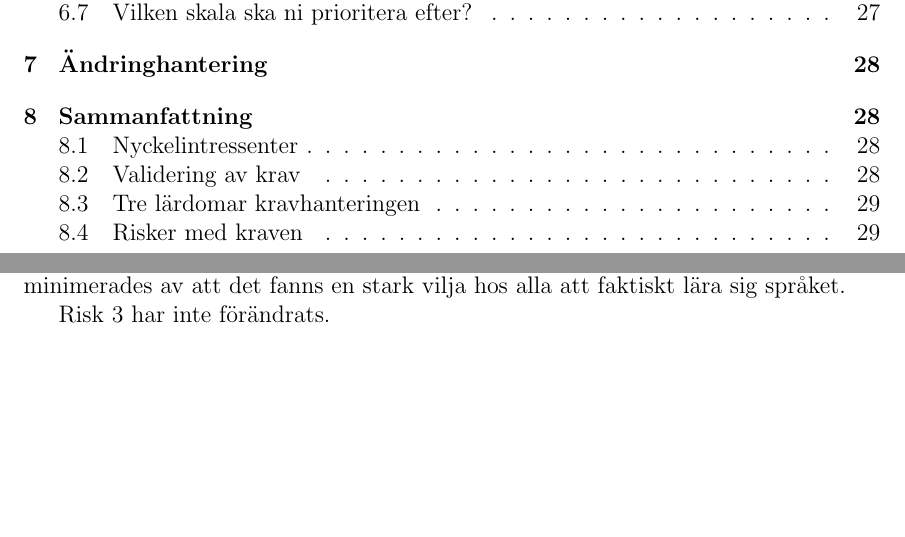
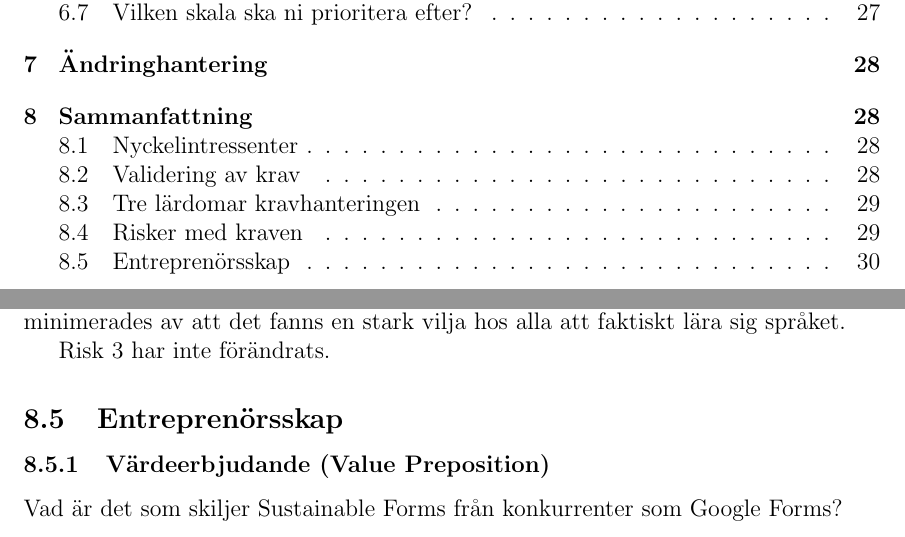
Before and after one commit to Sjofil/HASAB-IDA3, a LaTeX document (Kravprocess/Kravprocessbok/main.tex): two parts of pages 3 and 30 of 30, joined at a grey line, cut so that both start at the same text, the shorter picture padded with empty space. Compiled offline with pdfLaTeX.

Commit message:
Update main.tex
la till rubrik för entreprenörsskap

```diff
--- a/Kravprocess/Kravprocessbok/main.tex
+++ b/Kravprocess/Kravprocessbok/main.tex
@@ -730,6 +730,12 @@ Risk 2 har inte följts upp särskilt noga under utvecklingens gång. Sannolikhe
 
 Risk 3 har inte förändrats.
 
+\subsection{Entreprenörsskap}
+
+\subsubsection{Värdeerbjudande (Value Preposition)}
+
+Vad är det som skiljer Sustainable Forms från konkurrenter som Google Forms?
+
 \bibliographystyle{alpha}
 
 
```
